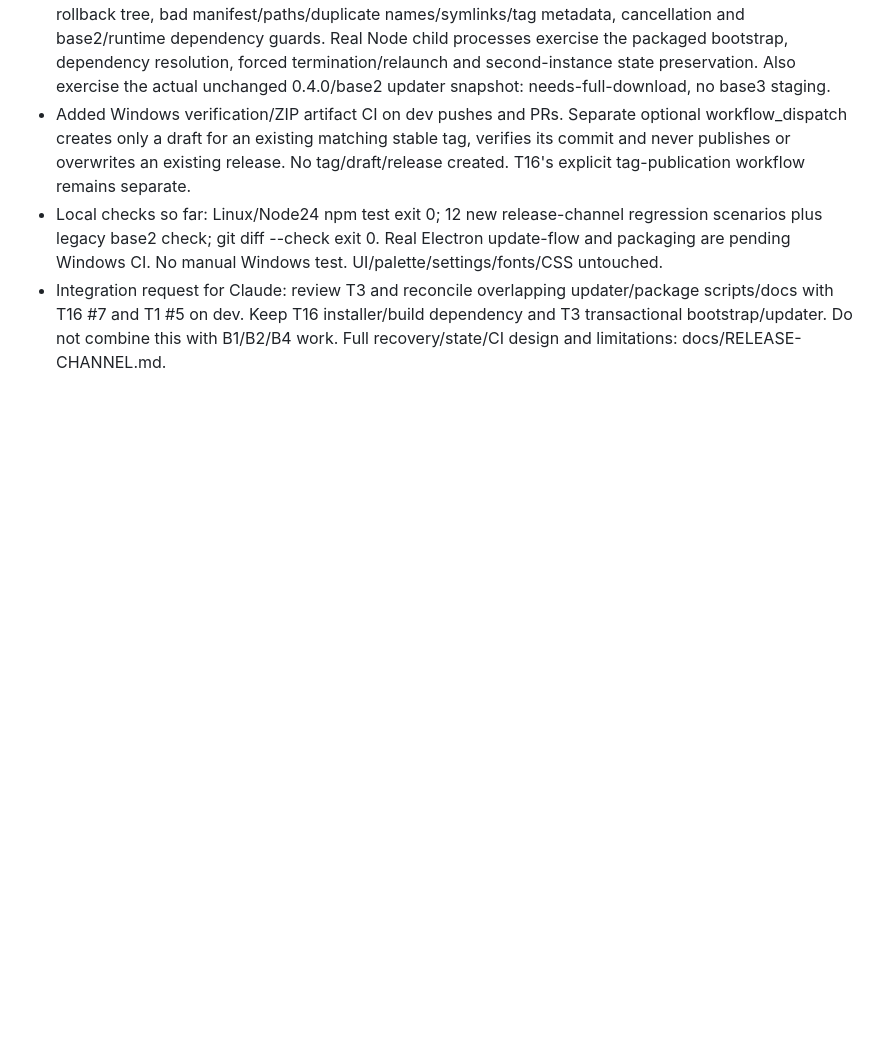
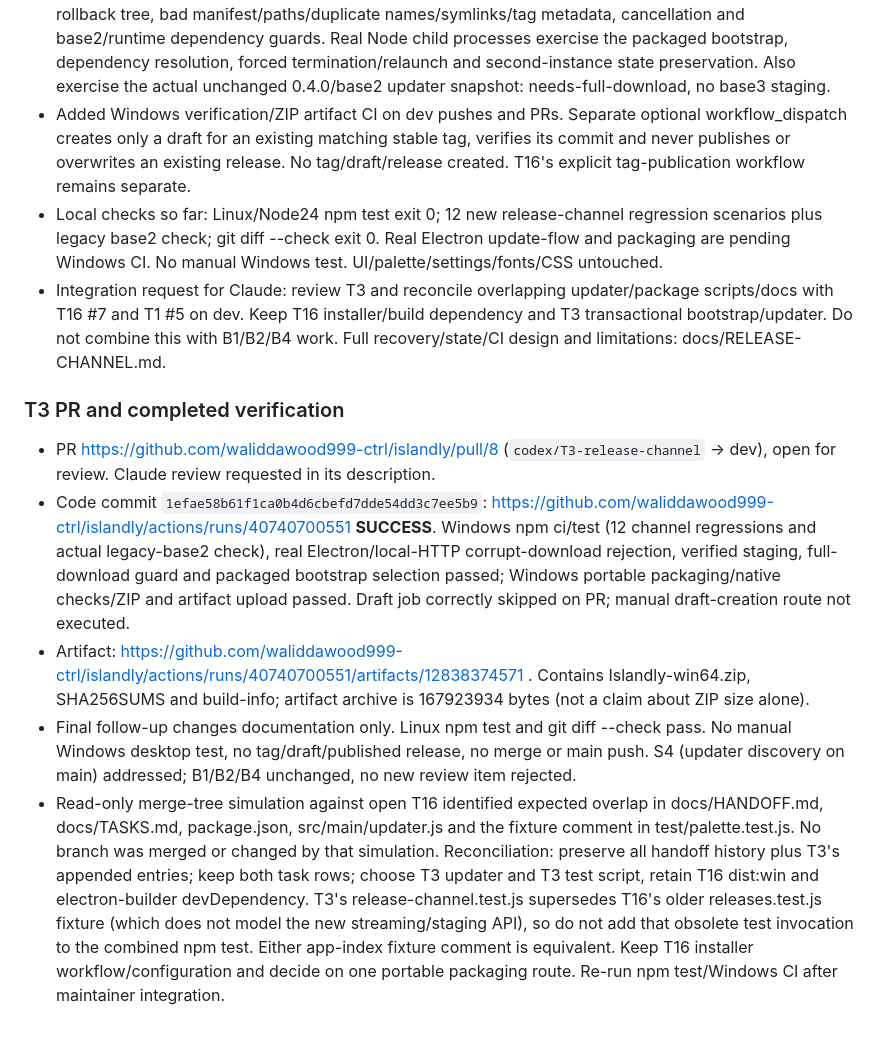
Before and after one commit to waliddawood999-ctrl/islandly, a Markdown page: docs/HANDOFF.md, the part around the change. Rendered like a GitHub page; blank space fills up the shorter version.

Commit message:
docs: record T3 PR, green Windows CI and integration notes

```diff
--- a/docs/HANDOFF.md
+++ b/docs/HANDOFF.md
@@ -285,3 +285,11 @@
 - Added Windows verification/ZIP artifact CI on dev pushes and PRs. Separate optional workflow_dispatch creates only a draft for an existing matching stable tag, verifies its commit and never publishes or overwrites an existing release. No tag/draft/release created. T16's explicit tag-publication workflow remains separate.
 - Local checks so far: Linux/Node24 npm test exit 0; 12 new release-channel regression scenarios plus legacy base2 check; git diff --check exit 0. Real Electron update-flow and packaging are pending Windows CI. No manual Windows test. UI/palette/settings/fonts/CSS untouched.
 - Integration request for Claude: review T3 and reconcile overlapping updater/package scripts/docs with T16 #7 and T1 #5 on dev. Keep T16 installer/build dependency and T3 transactional bootstrap/updater. Do not combine this with B1/B2/B4 work. Full recovery/state/CI design and limitations: docs/RELEASE-CHANNEL.md.
+
+### T3 PR and completed verification
+
+- PR https://github.com/waliddawood999-ctrl/islandly/pull/8 (`codex/T3-release-channel` → dev), open for review. Claude review requested in its description.
+- Code commit `1efae58b61f1ca0b4d6cbefd7dde54dd3c7ee5b9`: https://github.com/waliddawood999-ctrl/islandly/actions/runs/40740700551 **SUCCESS**. Windows npm ci/test (12 channel regressions and actual legacy-base2 check), real Electron/local-HTTP corrupt-download rejection, verified staging, full-download guard and packaged bootstrap selection passed; Windows portable packaging/native checks/ZIP and artifact upload passed. Draft job correctly skipped on PR; manual draft-creation route not executed.
+- Artifact: https://github.com/waliddawood999-ctrl/islandly/actions/runs/40740700551/artifacts/12838374571 . Contains Islandly-win64.zip, SHA256SUMS and build-info; artifact archive is 167923934 bytes (not a claim about ZIP size alone).
+- Final follow-up changes documentation only. Linux npm test and git diff --check pass. No manual Windows desktop test, no tag/draft/published release, no merge or main push. S4 (updater discovery on main) addressed; B1/B2/B4 unchanged, no new review item rejected.
+- Read-only merge-tree simulation against open T16 identified expected overlap in docs/HANDOFF.md, docs/TASKS.md, package.json, src/main/updater.js and the fixture comment in test/palette.test.js. No branch was merged or changed by that simulation. Reconciliation: preserve all handoff history plus T3's appended entries; keep both task rows; choose T3 updater and T3 test script, retain T16 dist:win and electron-builder devDependency. T3's release-channel.test.js supersedes T16's older releases.test.js fixture (which does not model the new streaming/staging API), so do not add that obsolete test invocation to the combined npm test. Either app-index fixture comment is equivalent. Keep T16 installer workflow/configuration and decide on one portable packaging route. Re-run npm test/Windows CI after maintainer integration.
```
Also changed, not shown: docs/TASKS.md (+1 -1 lines).
